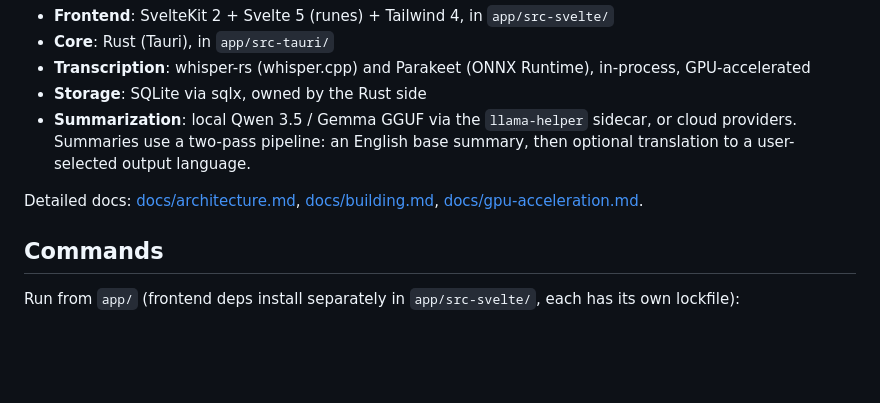
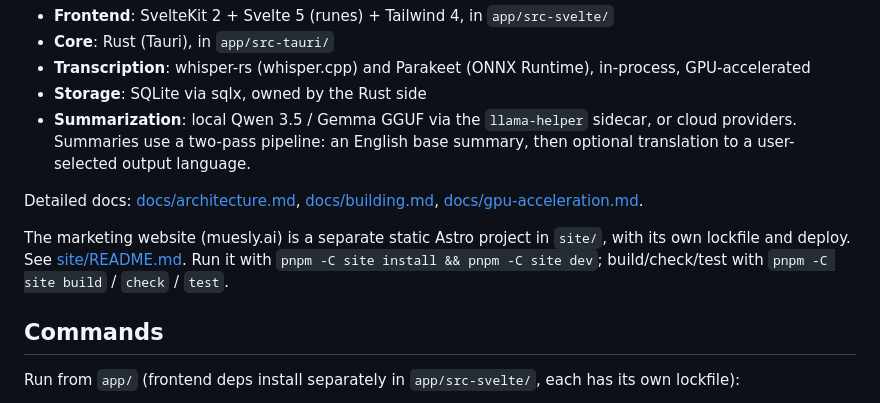
Before and after one commit to afonsojramos/muesly, a Markdown page: CLAUDE.md, the part around the change. GitHub-like rendering; blank space fills up the shorter version.

Commit message:
docs: document the marketing site

```diff
--- a/CLAUDE.md
+++ b/CLAUDE.md
@@ -9,6 +9,8 @@
 - **Summarization**: local Qwen 3.5 / Gemma GGUF via the `llama-helper` sidecar, or cloud providers. Summaries use a two-pass pipeline: an English base summary, then optional translation to a user-selected output language.
 
 Detailed docs: [docs/architecture.md](docs/architecture.md), [docs/building.md](docs/building.md), [docs/gpu-acceleration.md](docs/gpu-acceleration.md).
+
+The marketing website (muesly.ai) is a separate static Astro project in `site/`, with its own lockfile and deploy. See [site/README.md](site/README.md). Run it with `pnpm -C site install && pnpm -C site dev`; build/check/test with `pnpm -C site build` / `check` / `test`.
 
 ## Commands
 
```
Also changed, not shown: site/README.md (added, +51 -0 lines).
